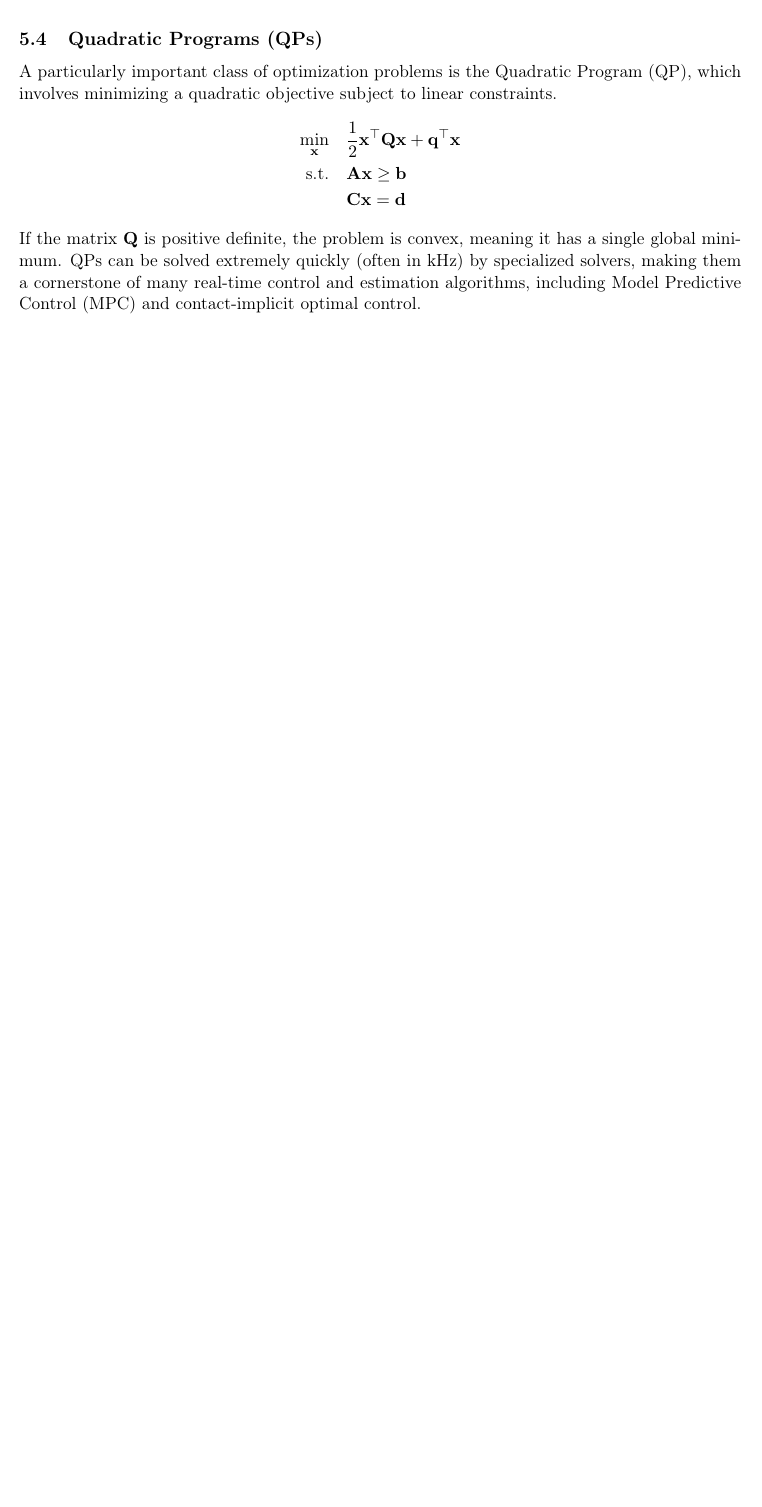
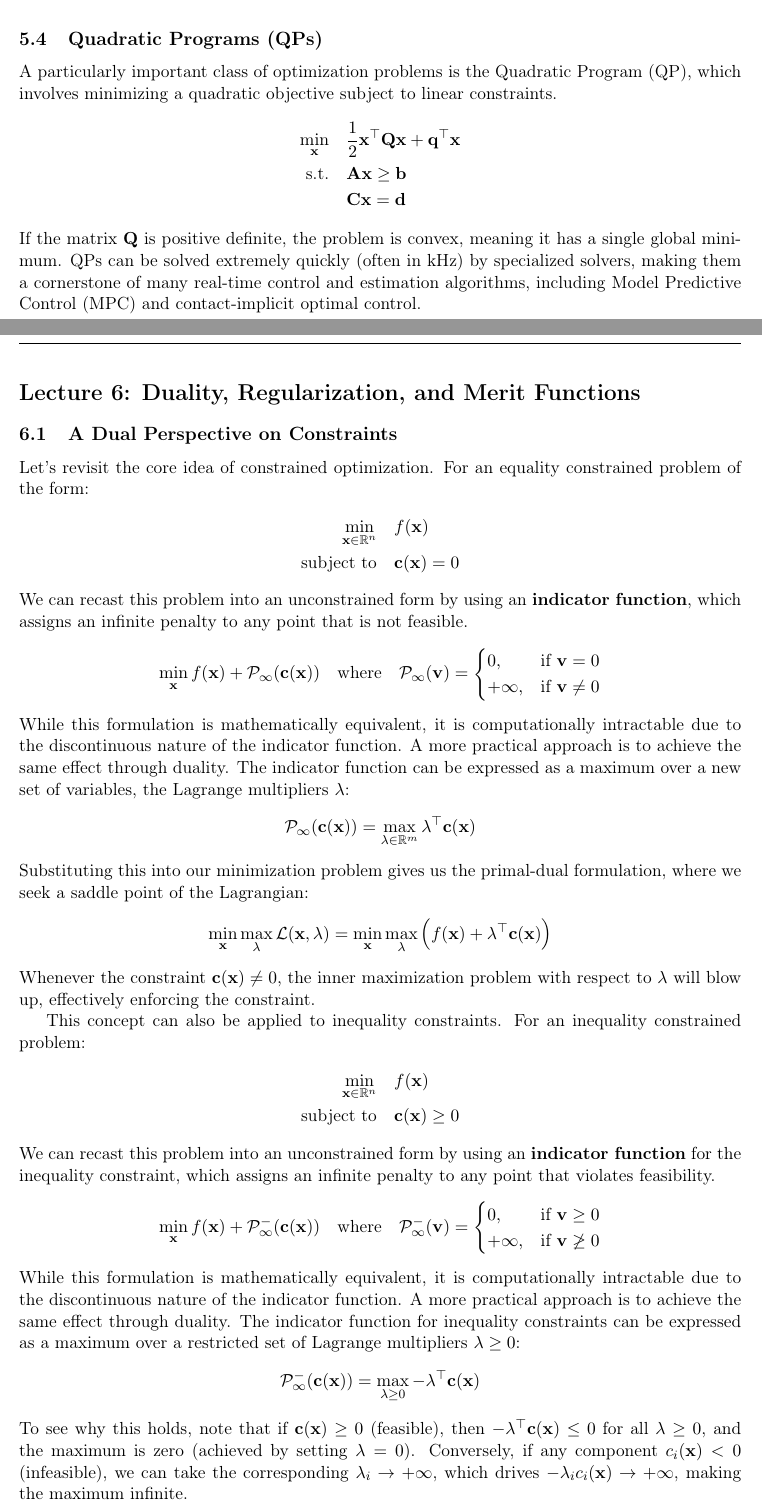
Before and after one commit to varadVaidya/optimal-control-notes, a LaTeX paper (optimal-control.tex, which reads Lectures/lec_6.tex): part of page 29 of 29 before the commit and two parts of pages 29 and 30 of 32 after it, the two joined at a grey line, cut so that both start at the same text, the shorter picture padded with empty space. Compiled offline with pdfLaTeX.

Commit message:
add lec 6

```diff
--- /dev/null
+++ b/Lectures/lec_6.tex
@@ -0,0 +1,49 @@
+% Lectures/lec_6.tex
+\lecture{6}{}{Duality, Regularization, and Merit Functions}
+\subsection{A Dual Perspective on Constraints}
+
+Let's revisit the core idea of constrained optimization. For an equality constrained problem of the form:
+\begin{align*}
+    \min_{\vec{x} \in \mathbb{R}^n} & \quad f(\vec{x}) \\
+    \text{subject to} & \quad \vec{c}(\vec{x}) = \vec{0}
+\end{align*}
+We can recast this problem into an unconstrained form by using an \textbf{indicator function}, which assigns an infinite penalty to any point that is not feasible.
+\[
+	\min_{\vec{x}} f(\vec{x}) + \mathcal{P}_{\infty}(\vec{c}(\vec{x}))
+	\quad \text{where} \quad
+	\mathcal{P}_{\infty}(\vec{v}) =
+	\begin{cases}
+		0, & \text{if } \vec{v} = \vec{0} \\
+		+\infty, & \text{if } \vec{v} \neq \vec{0}
+	\end{cases}
+\]
+While this formulation is mathematically equivalent, it is computationally intractable due to the discontinuous nature of the indicator function. A more practical approach is to achieve the same effect through duality. The indicator function can be expressed as a maximum over a new set of variables, the Lagrange multipliers \(\vec{\lambda}\):
+\[
+	\mathcal{P}_{\infty}(\vec{c}(\vec{x})) = \max_{\vec{\lambda} \in \mathbb{R}^m} \vec{\lambda}^{\top}\vec{c}(\vec{x})
+\]
+Substituting this into our minimization problem gives us the primal-dual formulation, where we seek a saddle point of the Lagrangian:
+\[
+	\min_{\vec{x}} \max_{\vec{\lambda}} \mathcal{L}(\vec{x}, \vec{\lambda}) = \min_{\vec{x}} \max_{\vec{\lambda}} \left( f(\vec{x}) + \vec{\lambda}^{\top}\vec{c}(\vec{x}) \right)
+\]
+Whenever the constraint \(\vec{c}(\vec{x}) \neq \vec{0}\), the inner maximization problem with respect to \(\vec{\lambda}\) will blow up, effectively enforcing the constraint.
+
+This concept can also be applied to inequality constraints. For an inequality constrained problem:
+\begin{align*}
+    \min_{\vec{x} \in \mathbb{R}^n} & \quad f(\vec{x}) \\
+    \text{subject to} & \quad \vec{c}(\vec{x}) \geq \vec{0}
+\end{align*}
+We can recast this problem into an unconstrained form by using an \textbf{indicator function} for the inequality constraint, which assigns an infinite penalty to any point that violates feasibility.
+\[
+	\min_{\vec{x}} f(\vec{x}) + \mathcal{P}_{\infty}^{-}(\vec{c}(\vec{x}))
+	\quad \text{where} \quad
+	\mathcal{P}_{\infty}^{-}(\vec{v}) =
+	\begin{cases}
+		0, & \text{if } \vec{v} \geq \vec{0} \\
+		+\infty, & \text{if } \vec{v} \not\geq \vec{0}
+	\end{cases}
+\]
+While this formulation is mathematically equivalent, it is computationally intractable due to the discontinuous nature of the indicator function. A more practical approach is to achieve the same effect through duality. The indicator function for inequality constraints can be expressed as a maximum over a restricted set of Lagrange multipliers \(\vec{\lambda} \geq \vec{0}\):
+\[
+	\mathcal{P}_{\infty}^{-}(\vec{c}(\vec{x})) = \max_{\vec{\lambda} \geq \vec{0}} -\vec{\lambda}^{\top}\vec{c}(\vec{x})
+\]
+To see why this holds, note that if \(\vec{c}(\vec{x}) \geq \vec{0}\) (feasible), then \(-\vec{\lambda}^{\top}\vec{c}(\vec{x}) \leq 0\) for all \(\vec{\lambda} \geq \vec{0}\), and the maximum is zero (achieved by setting \(\vec{\lambda} = \vec{0}\)). Conversely, if any component \(c_i(\vec{x}) < 0\) (infeasible), we can take the corresponding \(\lambda_i \to +\infty\), which drives \(-\lambda_i c_i(\vec{x}) \to +\infty\), making the maximum infinite.
```
Also changed, not shown: optimal-control.tex (+1 -1 lines), optimal-control.pdf, Lectures/lec_6.tex (67 more changed lines).
